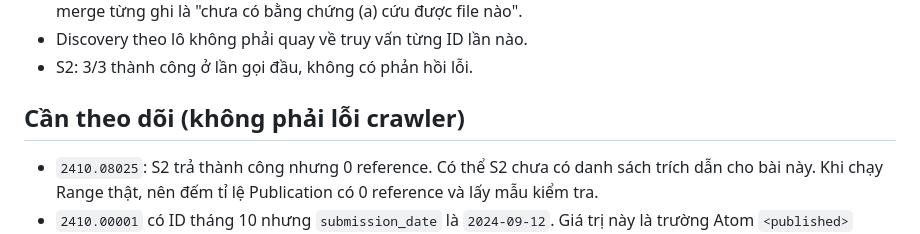
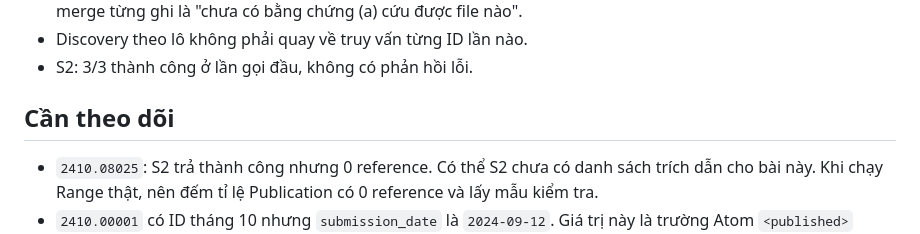
Before and after one commit to hcmus-arxiv-reference/arxiv-reference-matching, a Markdown page: docs/m1-smoke-2026-11-03.md, the part around the change. GitHub-like rendering.

Commit message:
docs: drop unproven 'not a crawler bug' label

```diff
--- a/docs/m1-smoke-2026-11-03.md
+++ b/docs/m1-smoke-2026-11-03.md
@@ -58,7 +58,7 @@ Lấy từ `manifests/http-events.jsonl`:
 - Discovery theo lô không phải quay về truy vấn từng ID lần nào.
 - S2: 3/3 thành công ở lần gọi đầu, không có phản hồi lỗi.
 
-## Cần theo dõi (không phải lỗi crawler)
+## Cần theo dõi
 
 - `2410.08025`: S2 trả thành công nhưng 0 reference. Có thể S2 chưa có danh sách trích dẫn
   cho bài này. Khi chạy Range thật, nên đếm tỉ lệ Publication có 0 reference và lấy mẫu
```
